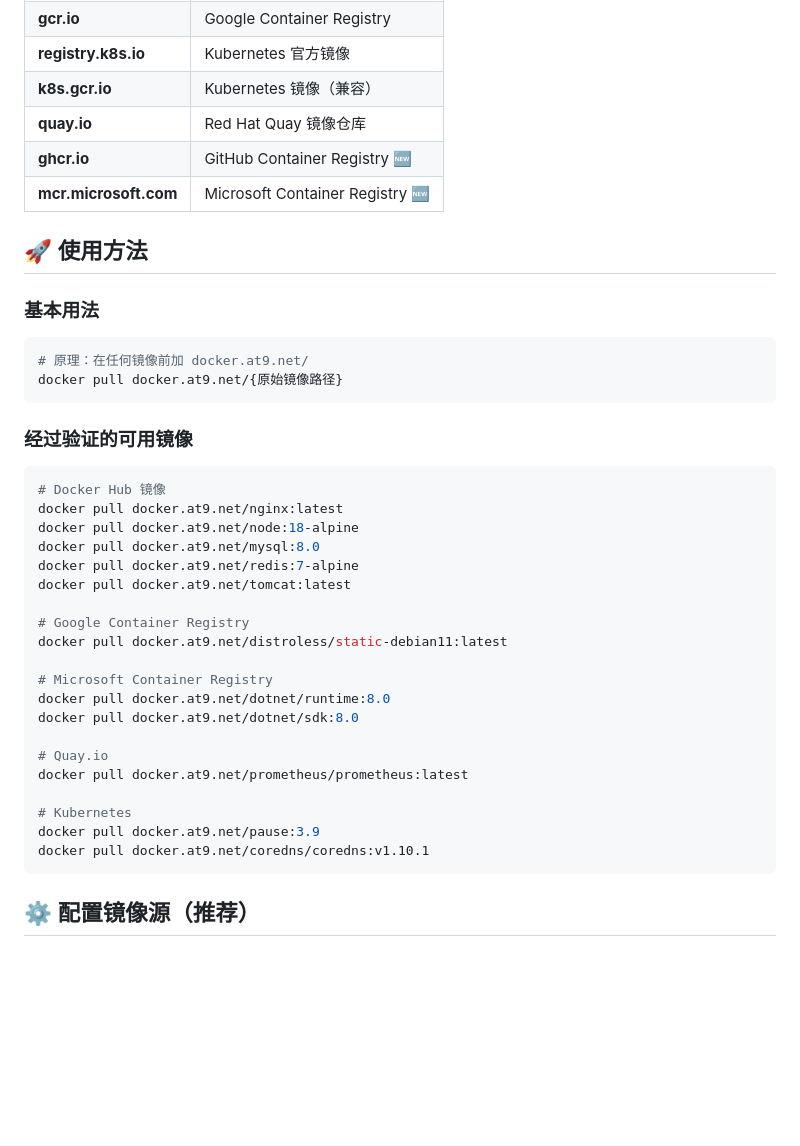
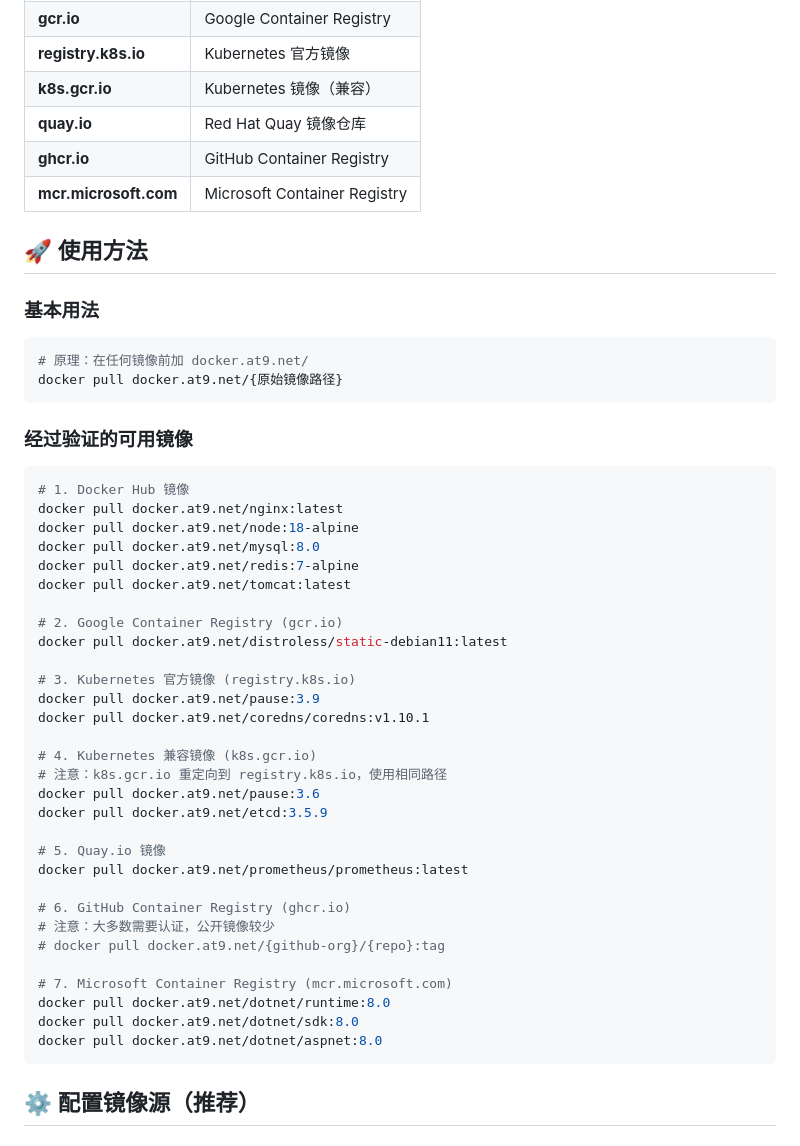
Before and after one commit to htazq/container-mirror-for-china, a Markdown page: README.md, the part around the change. GitHub-like rendering; blank space fills up the shorter version.

````diff
--- a/README.md
+++ b/README.md
@@ -13,8 +13,8 @@
 | **registry.k8s.io** | Kubernetes 官方镜像 |
 | **k8s.gcr.io** | Kubernetes 镜像（兼容） |
 | **quay.io** | Red Hat Quay 镜像仓库 |
-| **ghcr.io** | GitHub Container Registry 🆕 |
-| **mcr.microsoft.com** | Microsoft Container Registry 🆕 |
+| **ghcr.io** | GitHub Container Registry |
+| **mcr.microsoft.com** | Microsoft Container Registry |
 
 ## 🚀 使用方法
 
@@ -26,26 +26,36 @@ docker pull docker.at9.net/{原始镜像路径}
 
 ### 经过验证的可用镜像
 ```bash
-# Docker Hub 镜像
+# 1. Docker Hub 镜像
 docker pull docker.at9.net/nginx:latest
 docker pull docker.at9.net/node:18-alpine
 docker pull docker.at9.net/mysql:8.0
 docker pull docker.at9.net/redis:7-alpine
 docker pull docker.at9.net/tomcat:latest
 
-# Google Container Registry
+# 2. Google Container Registry (gcr.io)
 docker pull docker.at9.net/distroless/static-debian11:latest
 
-# Microsoft Container Registry
+# 3. Kubernetes 官方镜像 (registry.k8s.io)
+docker pull docker.at9.net/pause:3.9
+docker pull docker.at9.net/coredns/coredns:v1.10.1
+
+# 4. Kubernetes 兼容镜像 (k8s.gcr.io)
+# 注意：k8s.gcr.io 重定向到 registry.k8s.io，使用相同路径
+docker pull docker.at9.net/pause:3.6
+docker pull docker.at9.net/etcd:3.5.9
+
+# 5. Quay.io 镜像
+docker pull docker.at9.net/prometheus/prometheus:latest
+
+# 6. GitHub Container Registry (ghcr.io)
+# 注意：大多数需要认证，公开镜像较少
+# docker pull docker.at9.net/{github-org}/{repo}:tag
+
+# 7. Microsoft Container Registry (mcr.microsoft.com)
 docker pull docker.at9.net/dotnet/runtime:8.0
 docker pull docker.at9.net/dotnet/sdk:8.0
-
-# Quay.io
-docker pull docker.at9.net/prometheus/prometheus:latest
-
-# Kubernetes
-docker pull docker.at9.net/pause:3.9
-docker pull docker.at9.net/coredns/coredns:v1.10.1
+docker pull docker.at9.net/dotnet/aspnet:8.0
 ```
 
 ## ⚙️ 配置镜像源（推荐）
````
